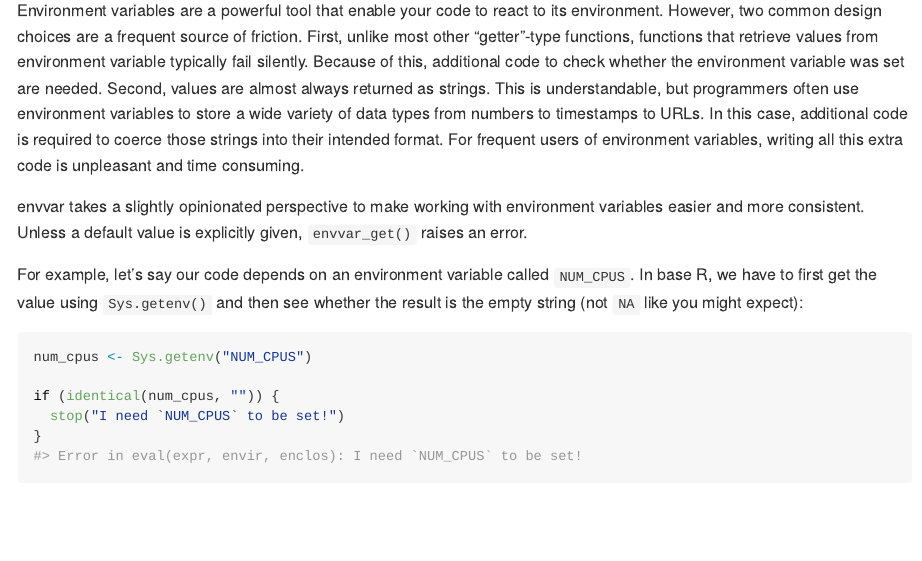
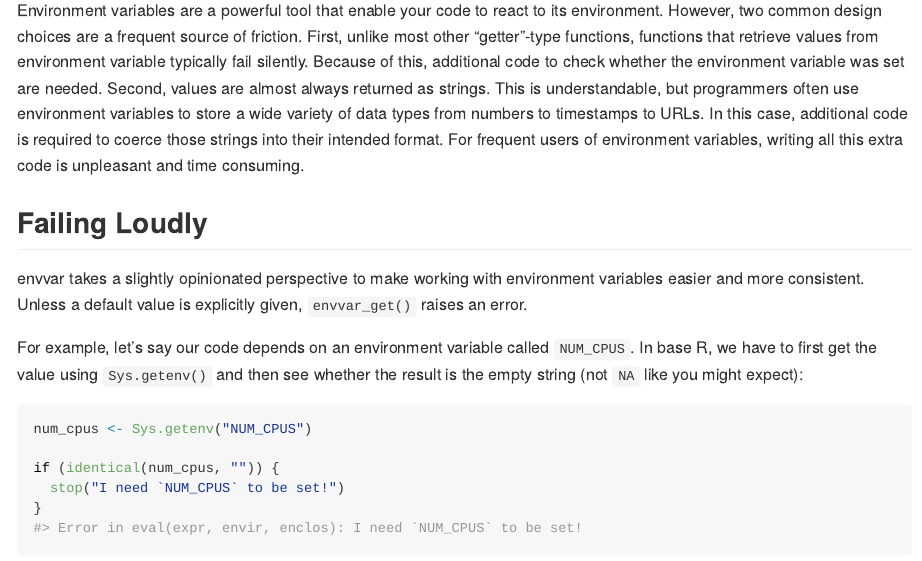
Before and after one commit to briandconnelly/envvar, an R Markdown document (README.Rmd): the page in a window 1100 px wide, from 110 px down. The pictures show the output file README.md that the author committed with the source, drawn offline in the style of GitHub; badge pictures from the web are left out.

Commit message:
Update `README`

```diff
--- a/README.Rmd
+++ b/README.Rmd
@@ -30,6 +30,8 @@ Second, values are almost always returned as strings.
 This is understandable, but programmers often use environment variables to store a wide variety of data types from numbers to timestamps to URLs.
 In this case, additional code is required to coerce those strings into their intended format.
 For frequent users of environment variables, writing all this extra code is unpleasant and time consuming.
+
+## Failing Loudly
 
 envvar takes a slightly opinionated perspective to make working with environment variables easier and more consistent.
 Unless a default value is explicitly given, `envvar_get()` raises an error.
```
Also changed, not shown: README.md.
